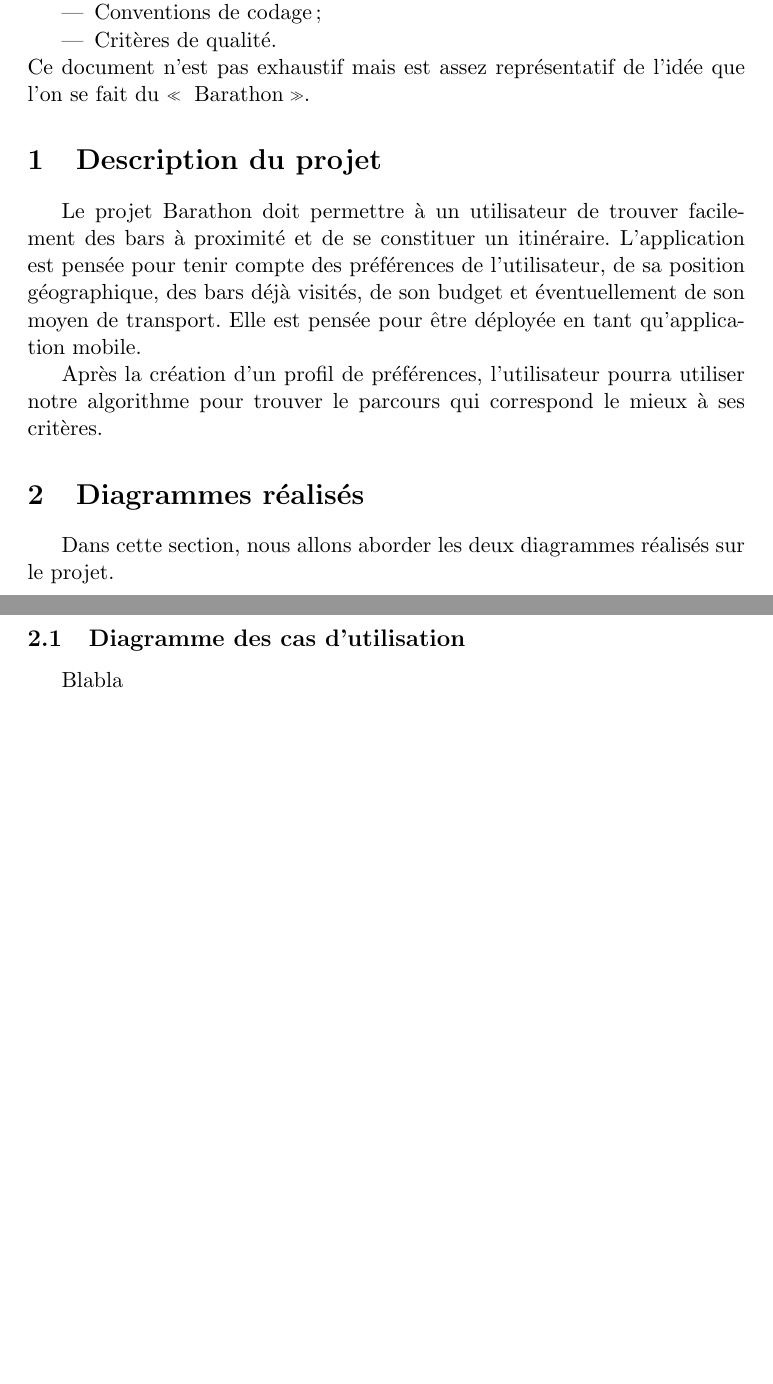
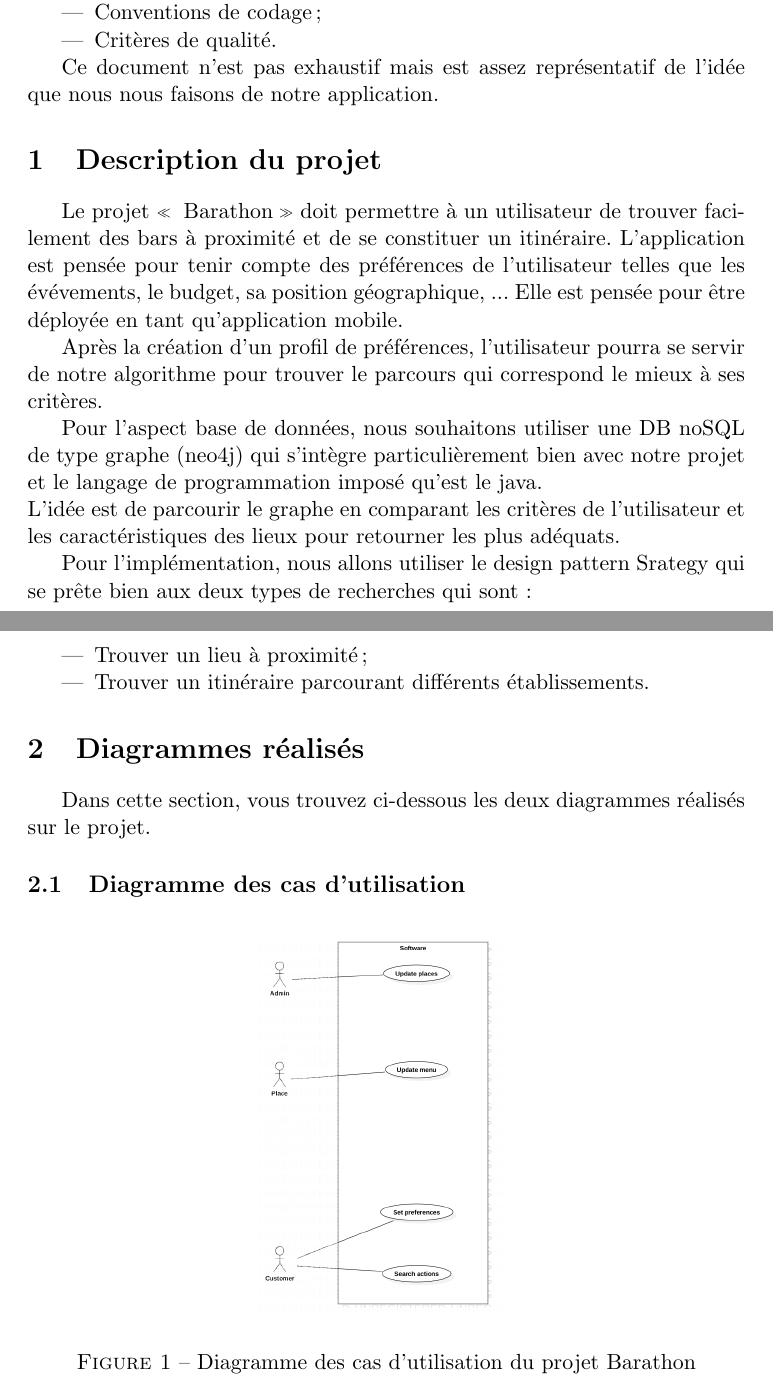
Before and after one commit to ChristopheSim/Barathon, a LaTeX document (Rapport1/Barathon_Rapport1.tex): two parts of pages 1 and 2 of 2 before the commit and two parts of pages 1 and 2 of 4 after it, joined at a grey line, cut so that both start at the same text, the shorter picture padded with empty space. Compiled offline with pdfLaTeX.

Commit message:
Finalize the first report

```diff
--- a/Rapport1/Barathon_Rapport1.tex
+++ b/Rapport1/Barathon_Rapport1.tex
@@ -2,6 +2,8 @@
 \usepackage[utf8]{inputenc}
 \usepackage{hyperref}
 \usepackage[french]{babel}
+\usepackage{graphicx}
+\usepackage{float}
 
 %opening
 \title{Barathon: rapport intermédiaire}
@@ -13,22 +15,42 @@
 
 
 \section*{Introduction}
+
 Dans ce document, nous allons aborder plusieurs aspects de notre projet appelé \og{} Barathon\fg{}. Ce rapport intermédiaire est composé de plusieurs parties qui sont:
+
 \begin{itemize}
  \item Description du projet;
  \item Diagrammes réalisés;
  \item Conventions de codage;
  \item Critères de qualité.
 \end{itemize}
-Ce document n'est pas exhaustif mais est assez représentatif de l'idée que l'on se fait du \og{} Barathon \fg{}.
+
+Ce document n'est pas exhaustif mais est assez représentatif de l'idée que nous nous faisons de notre application.
 
 \section{Description du projet}
-Le projet Barathon doit permettre à un utilisateur de trouver facilement des bars à proximité et de se constituer un itinéraire. L'application est pensée pour tenir compte des préférences de l'utilisateur, de sa position géographique, des bars déjà visités, de son budget et éventuellement de son moyen de transport. Elle est pensée pour être déployée en tant qu'application mobile.
 
-Après la création d'un profil de préférences, l'utilisateur pourra utiliser notre algorithme pour trouver le parcours qui correspond le mieux à ses critères.
+Le projet \og{} Barathon \fg{} doit permettre à un utilisateur de trouver facilement des bars à proximité et de se constituer un itinéraire. L'application est pensée pour tenir compte des préférences de l'utilisateur telles que les évévements, le budget, sa position géographique, ... Elle est pensée pour être déployée en tant qu'application mobile.
+
+Après la création d'un profil de préférences, l'utilisateur pourra se servir de notre algorithme pour trouver le parcours qui correspond le mieux à ses critères.
+
+Pour l'aspect base de données, nous souhaitons utiliser une DB noSQL de type graphe (neo4j) qui s'intègre particulièrement bien avec notre projet et le langage de programmation imposé qu'est le java.\\
+L'idée est de parcourir le graphe en comparant les critères de l'utilisateur et les caractéristiques des lieux pour retourner les plus adéquats.
+
+Pour l'implémentation, nous allons utiliser le design pattern Srategy qui se prête bien aux deux types de recherches qui sont:
+\newline
+
+\begin{itemize}
+ \item Trouver un lieu à proximité;
+ \item Trouver un itinéraire parcourant différents établissements.
+\end{itemize}
 
 \section{Diagrammes réalisés}
-Dans cette section, nous allons aborder les deux diagrammes réalisés sur le projet.
+
+Dans cette section, vous trouvez ci-dessous les deux diagrammes réalisés sur le projet.
 
 \subsection{Diagramme des cas d'utilisation}
-Blabla
+
+\begin{figure}[H]
+    \centering
+    \includegraphics{UseCaseDiagram1.png}
+    \caption{Diagramme des cas d'utilisation du projet Barathon}
```
Also changed, not shown: Rapport1/Barathon_Rapport1.pdf, Rapport1/ClassDiagram.png (added), Rapport1/ClassDiagram.svg (added), Rapport1/UseCaseDiagram1.png (added), Rapport1/UseCaseDiagram1.svg (added), Rapport1/Barathon_Rapport1.tex (33 more changed lines), 5 other files.
